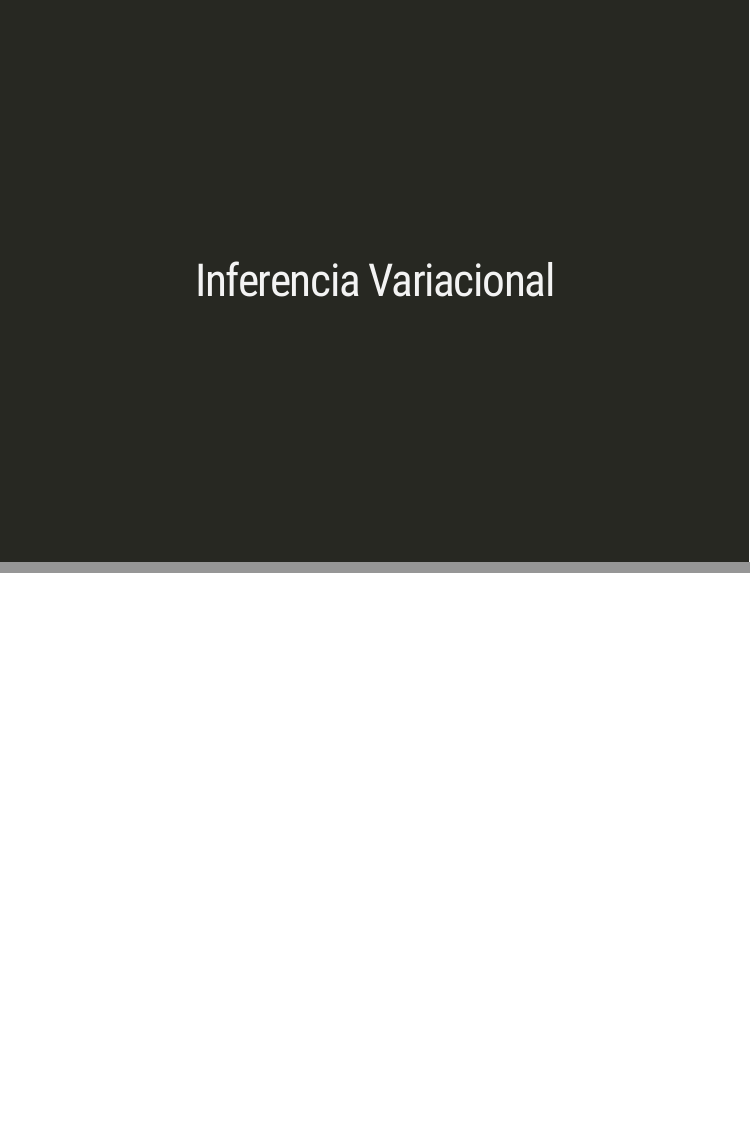
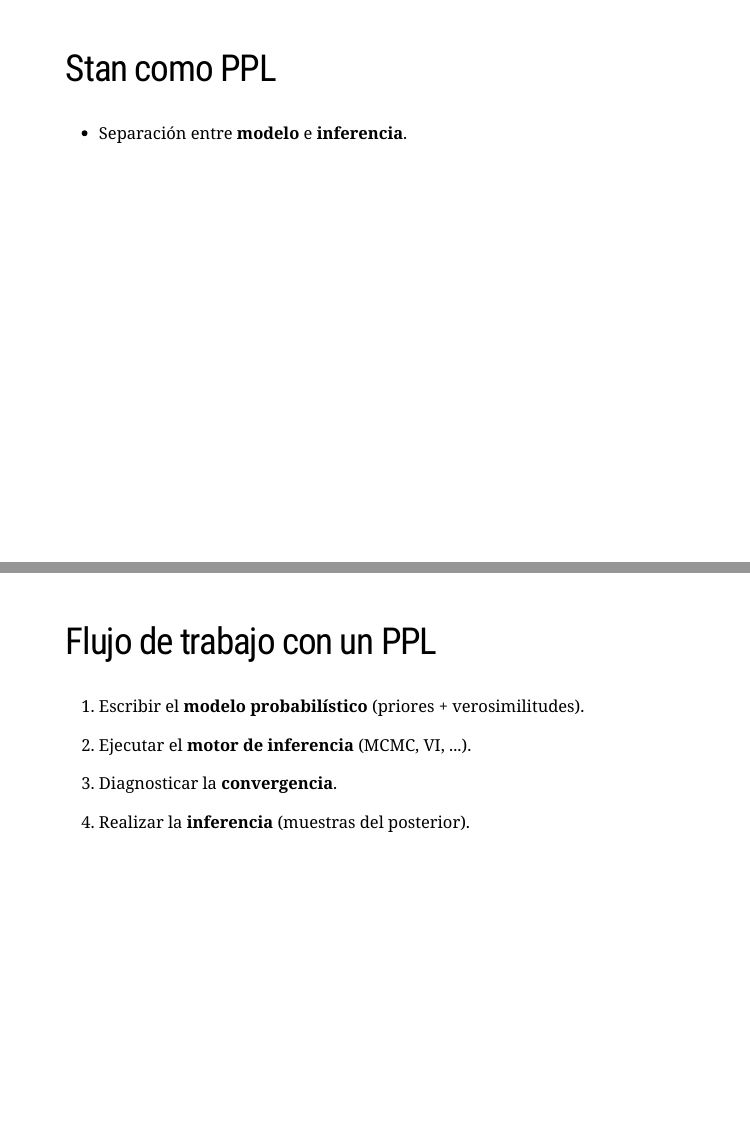
Before and after one commit to albertotb/curso-ml-R, an R Markdown document (Rmd/11-bayes/11-bayes.Rmd): pages 7 and 8 of 8 before the commit and pages 7 and 8 of 13 after it, joined at a grey line. The pictures show the slides in the output file Rmd/11-bayes/11-bayes.html that the author committed with the source; the slides are laid out offline by our stand-in for remark.js, each with all of its steps uncovered, in fonts that may differ from those the slides ask for, and without slide numbers, shadows or browser add-ons.

Commit message:
Start stan slides

```diff
--- a/Rmd/11-bayes/11-bayes.Rmd
+++ b/Rmd/11-bayes/11-bayes.Rmd
@@ -45,3 +45,17 @@
 
 ---
 
+## Stan como PPL
+
+* Separación entre **modelo** e **inferencia**.
+---
+
+## Flujo de trabajo con un PPL
+
+1. Escribir el **modelo probabilístico** (priores + verosimilitudes).
+
+2. Ejecutar el **motor de inferencia** (MCMC, VI, ...).
+
+3. Diagnosticar la **convergencia**.
+
+4. Realizar la **inferencia** (muestras del posterior).
```
Also changed, not shown: exercises/11-bayes/intro.R (+2 -0 lines), Rmd/11-bayes/11-bayes.html, Rmd/11-bayes/11-bayes.Rmd (17 more changed lines).
